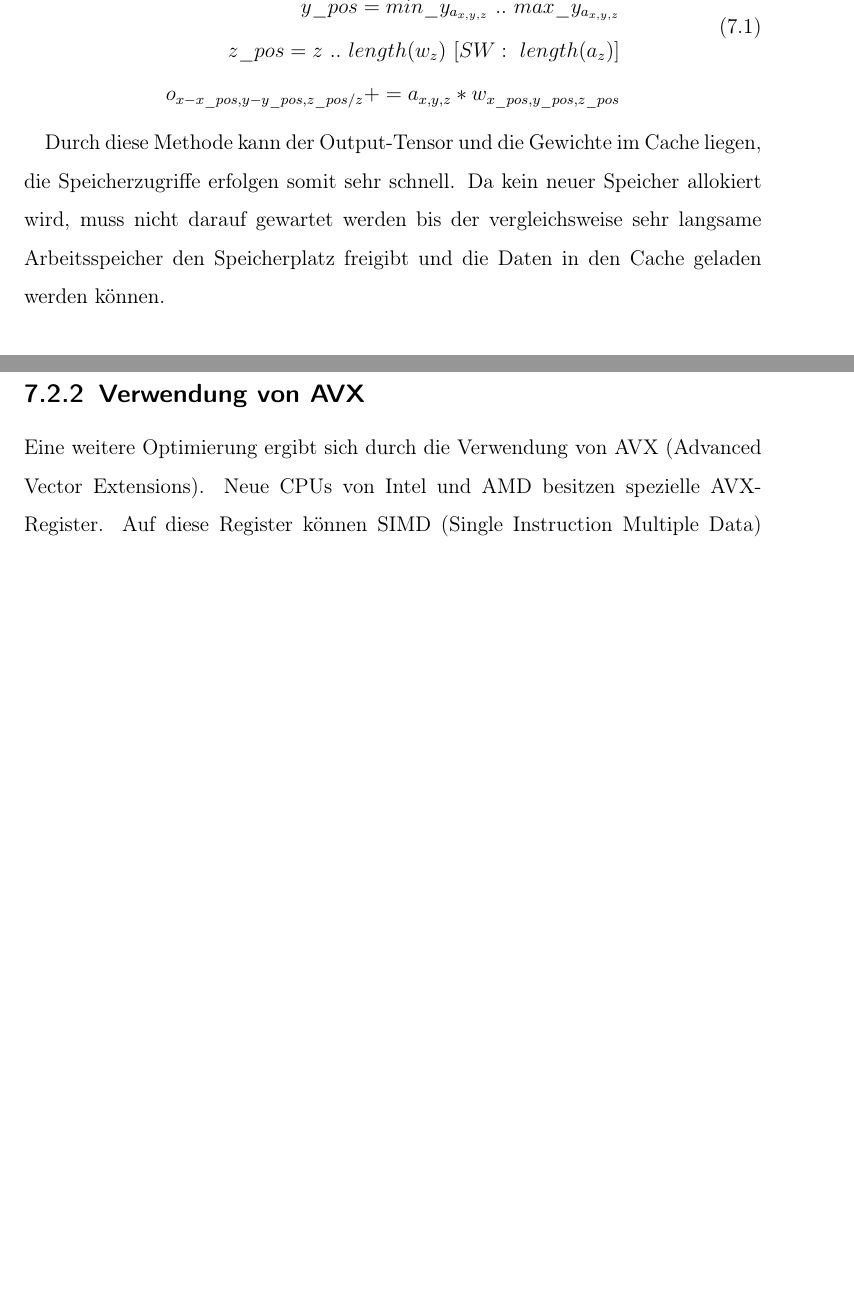
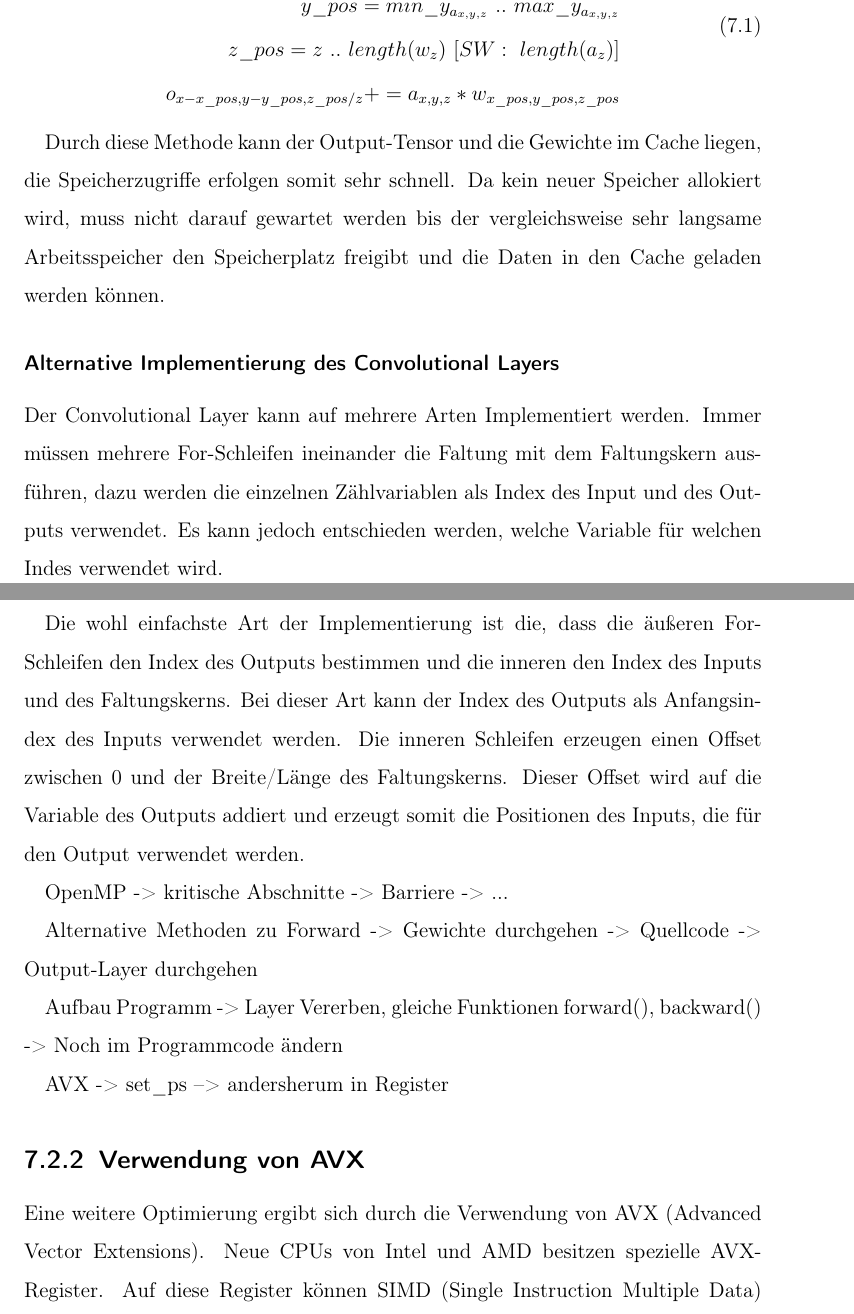
Before and after one commit to DHBW-Studienarbeit/Studienarbeit, a LaTeX thesis (main.tex, which reads sections/gpcpu.tex): two parts of pages 30 and 31 of 36 before the commit and two parts of pages 32 and 33 of 39 after it, joined at a grey line, cut so that both start at the same text, the shorter picture padded with empty space. Compiled offline with pdfLaTeX.

Commit message:
add OpenMP Allgemein

```diff
--- a/sections/gpcpu.tex
+++ b/sections/gpcpu.tex
@@ -71,6 +86,31 @@ o_{x-x\_pos,y-y\_pos,z\_pos/z} += a_{x,y,z}*w_{x\_pos,y\_pos,z\_pos}
 
 Durch diese Methode kann der Output-Tensor und die Gewichte im Cache liegen, die Speicherzugriffe erfolgen somit sehr schnell. Da kein neuer Speicher allokiert wird, muss nicht darauf gewartet werden bis der vergleichsweise sehr langsame Arbeitsspeicher den Speicherplatz freigibt und die Daten in den Cache geladen werden können.
 
+\subsubsection{Alternative Implementierung des Convolutional Layers}
+
+Der Convolutional Layer kann auf mehrere Arten Implementiert werden. Immer müssen mehrere For-Schleifen ineinander die Faltung mit dem Faltungskern ausführen, dazu werden die einzelnen Zählvariablen als Index des Input und des Outputs verwendet. Es kann jedoch entschieden werden, welche Variable für welchen Indes verwendet wird.
+
+Die wohl einfachste Art der Implementierung ist die, dass die äußeren For-Schleifen den Index des Outputs bestimmen und die inneren den Index des Inputs und des Faltungskerns. Bei dieser Art kann der Index des Outputs als Anfangsindex des Inputs verwendet werden. Die inneren Schleifen erzeugen einen Offset zwischen 0 und der Breite/Länge des Faltungskerns. Dieser Offset wird auf die Variable des Outputs addiert und erzeugt somit die Positionen des Inputs, die für den Output verwendet werden.
+
+OpenMP
+-> kritische Abschnitte
+-> Barriere
+-> ...
+
+Alternative Methoden zu Forward
+-> Gewichte durchgehen
+-> Quellcode
+-> Output-Layer durchgehen
+
+Aufbau Programm
+-> Layer Vererben, gleiche Funktionen forward(), backward()
+-> Noch im Programmcode ändern
+
+AVX
+-> set\_ps --> andersherum in Register
+
+
+
 \subsection{Verwendung von AVX}
 
 Eine weitere Optimierung ergibt sich durch die Verwendung von AVX (Advanced Vector Extensions).  Neue CPUs von Intel und AMD besitzen spezielle AVX-Register. Auf diese Register können SIMD (Single Instruction Multiple Data) Operationen angewandt werden. AVX ist der Nachfolger von SSE (Streaming SIMD Extension). Einer dieser SIMD Operationen ist die Multiplikation von float Zahlen.
```
Also changed, not shown: bibliography.bib (+7 -0 lines), images/Benz/Conv_Layer_Allgemein.png (added), sections/gpcpu.tex (19 more changed lines).
